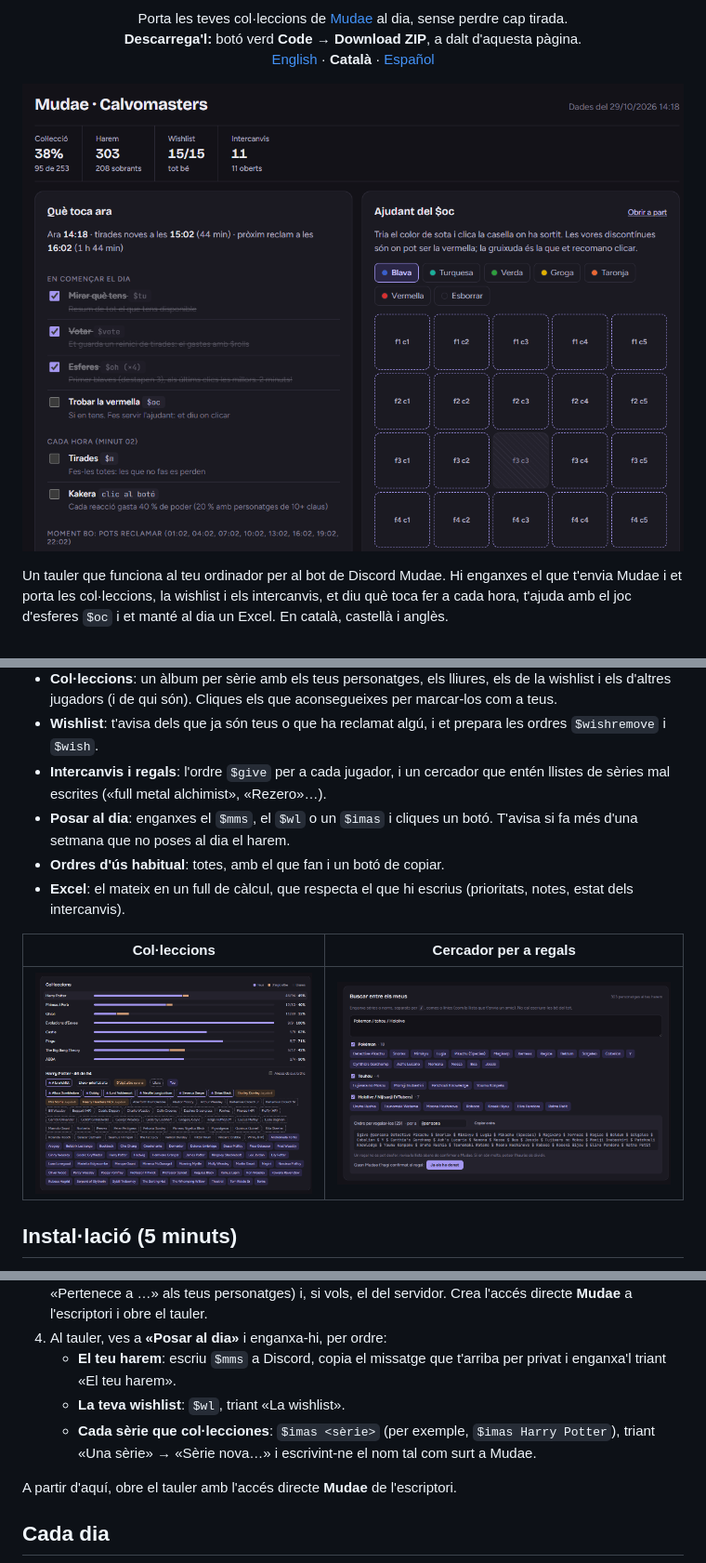
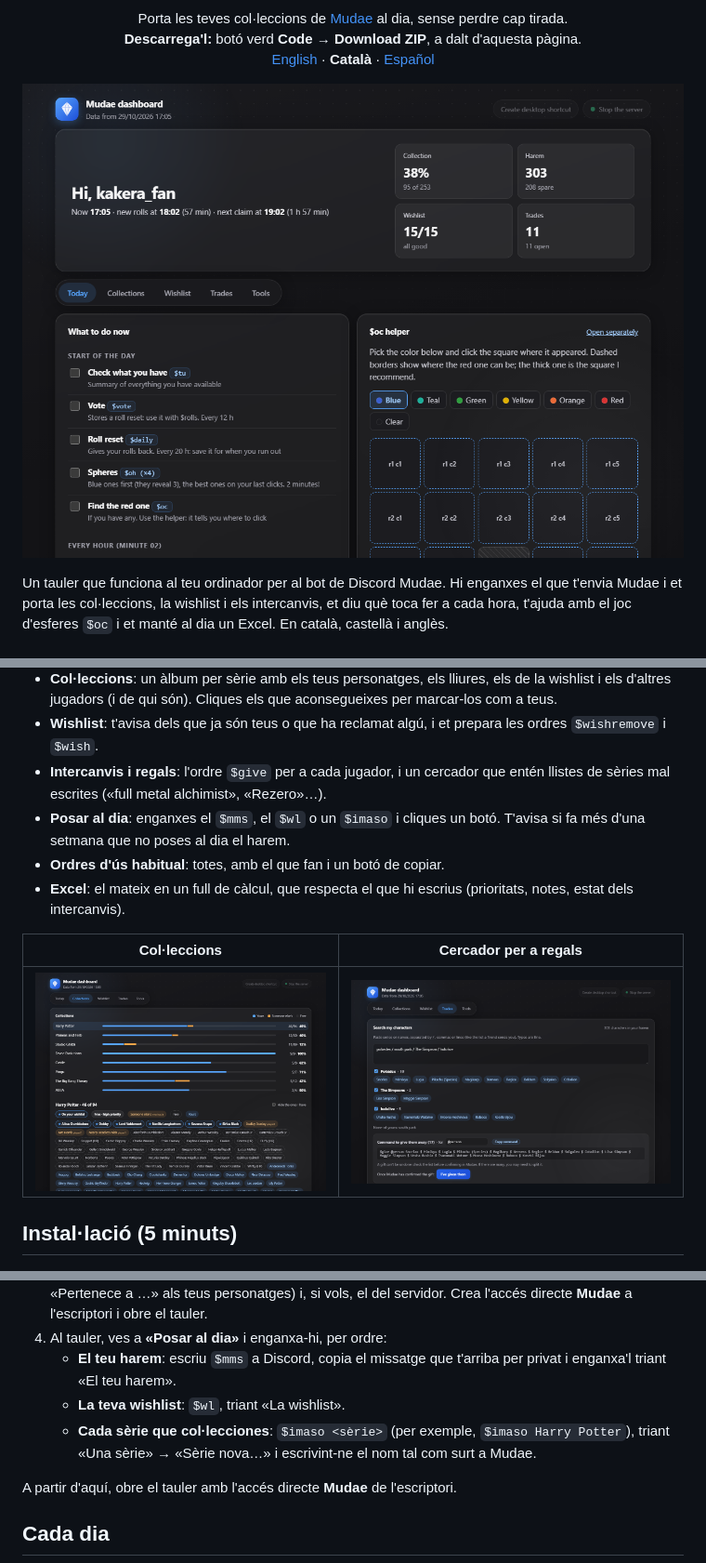
Before and after one commit to Vlarac03/MudaeDashboard, a Markdown page: README.ca.md, 3 parts joined by grey strips. Shown at 93% size. Rendered like a GitHub page; pictures changed too: assets/cercador.png, assets/col-leccions.png, assets/tauler.png.

Commit message:
feat: use $imaso for series and refresh README screenshots

```diff
--- a/README.ca.md
+++ b/README.ca.md
@@ -17,7 +17,7 @@ Un tauler que funciona al teu ordinador per al bot de Discord Mudae. Hi enganxes
 - **Col·leccions**: un àlbum per sèrie amb els teus personatges, els lliures, els de la wishlist i els d'altres jugadors (i de qui són). Cliques els que aconsegueixes per marcar-los com a teus.
 - **Wishlist**: t'avisa dels que ja són teus o que ha reclamat algú, i et prepara les ordres `$wishremove` i `$wish`.
 - **Intercanvis i regals**: l'ordre `$give` per a cada jugador, i un cercador que entén llistes de sèries mal escrites («full metal alchimist», «Rezero»…).
-- **Posar al dia**: enganxes el `$mms`, el `$wl` o un `$imas` i cliques un botó. T'avisa si fa més d'una setmana que no poses al dia el harem.
+- **Posar al dia**: enganxes el `$mms`, el `$wl` o un `$imaso` i cliques un botó. T'avisa si fa més d'una setmana que no poses al dia el harem.
 - **Ordres d'ús habitual**: totes, amb el que fan i un botó de copiar.
 - **Excel**: el mateix en un full de càlcul, que respecta el que hi escrius (prioritats, notes, estat dels intercanvis).
 
@@ -33,7 +33,7 @@ Un tauler que funciona al teu ordinador per al bot de Discord Mudae. Hi enganxes
 4. Al tauler, ves a **«Posar al dia»** i enganxa-hi, per ordre:
    - **El teu harem**: escriu `$mms` a Discord, copia el missatge que t'arriba per privat i enganxa'l triant «El teu harem».
    - **La teva wishlist**: `$wl`, triant «La wishlist».
-   - **Cada sèrie que col·lecciones**: `$imas <sèrie>` (per exemple, `$imas Harry Potter`), triant «Una sèrie» → «Sèrie nova…» i escrivint-ne el nom tal com surt a Mudae.
+   - **Cada sèrie que col·lecciones**: `$imaso <sèrie>` (per exemple, `$imaso Harry Potter`), triant «Una sèrie» → «Sèrie nova…» i escrivint-ne el nom tal com surt a Mudae.
 
 A partir d'aquí, obre el tauler amb l'accés directe **Mudae** de l'escriptori.
 
```
Also changed, not shown: README.es.md (+2 -2 lines), README.md (+2 -2 lines), 3 other files.
